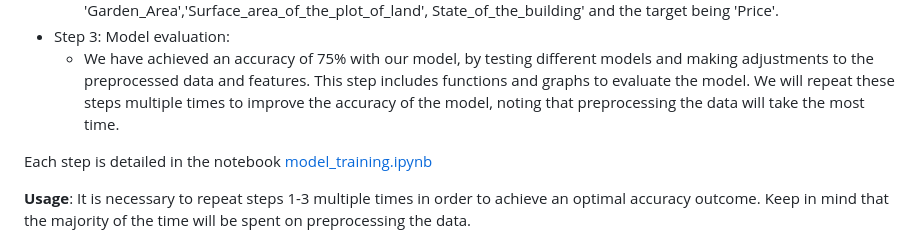
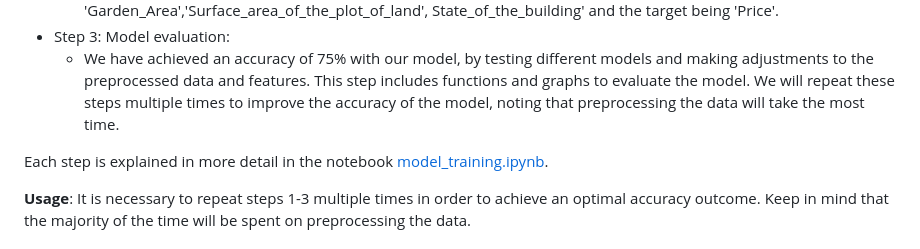
Before and after one commit to Naci-T/real-estate-price-prediction, a Markdown page: README.md, the part around the change. Drawn GitHub-style.

```diff
--- a/README.md
+++ b/README.md
@@ -101,8 +101,7 @@ The clients were pleased with the analysis we provided last week, and have asked
 - Step 3: Model evaluation:
 	- We have achieved an accuracy of 75% with our model, by testing different models and making adjustments to the preprocessed data and features. This step includes functions and graphs to evaluate the model. We will repeat these steps multiple times to improve the accuracy of the model, noting that preprocessing the data will take the most time.
 
-
-Each step is detailed in the notebook [model_training.ipynb](./dmodel_training/model_training.ipynb)
+Each step is explained in more detail in the notebook [model_training.ipynb](./model_training/model_training.ipynb).
 
 __Usage__: It is necessary to repeat steps 1-3 multiple times in order to achieve an optimal accuracy outcome. Keep in mind that the majority of the time will be spent on preprocessing the data.
 
```
